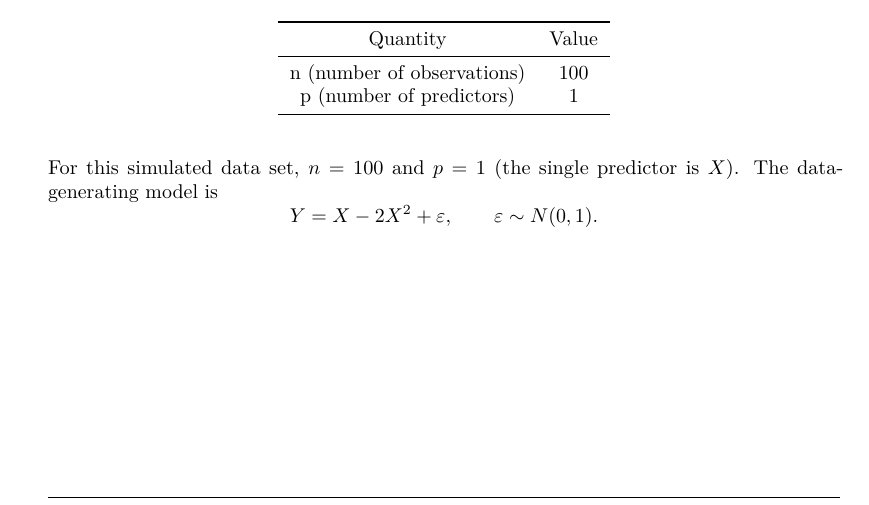
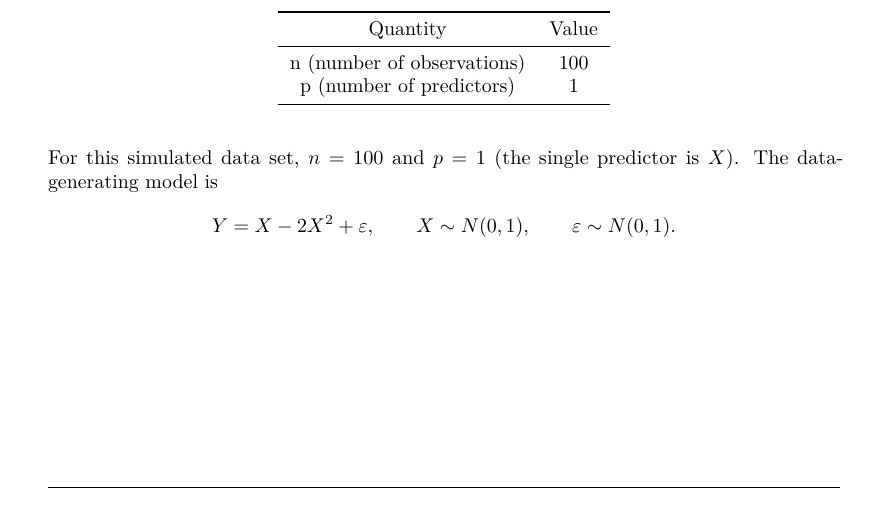
Before and after one commit to RentoSaijo/STA336, an R Markdown document (Homework5.Rmd): part of page 14 of 21, cut so that both start at the same text. The pictures show the output file Homework5.pdf that the author committed with the source.

Commit message:
Fix homework 5

```diff
--- a/Homework5.Rmd
+++ b/Homework5.Rmd
@@ -467,7 +467,7 @@ np_3a_tbl %>%
 
 For this simulated data set, \(n=100\) and \(p=1\) (the single predictor is \(X\)). The data-generating model is
 \[
-Y = X - 2X^2 + \varepsilon,\qquad \varepsilon \sim N(0,1).
+Y = X - 2X^2 + \varepsilon,\qquad X \sim N(0,1), \qquad \varepsilon \sim N(0,1).
 \]
 
 \newpage
```
Also changed, not shown: Homework5.pdf, Homework5_files/figure-latex/unnamed-chunk-9-1.pdf.
